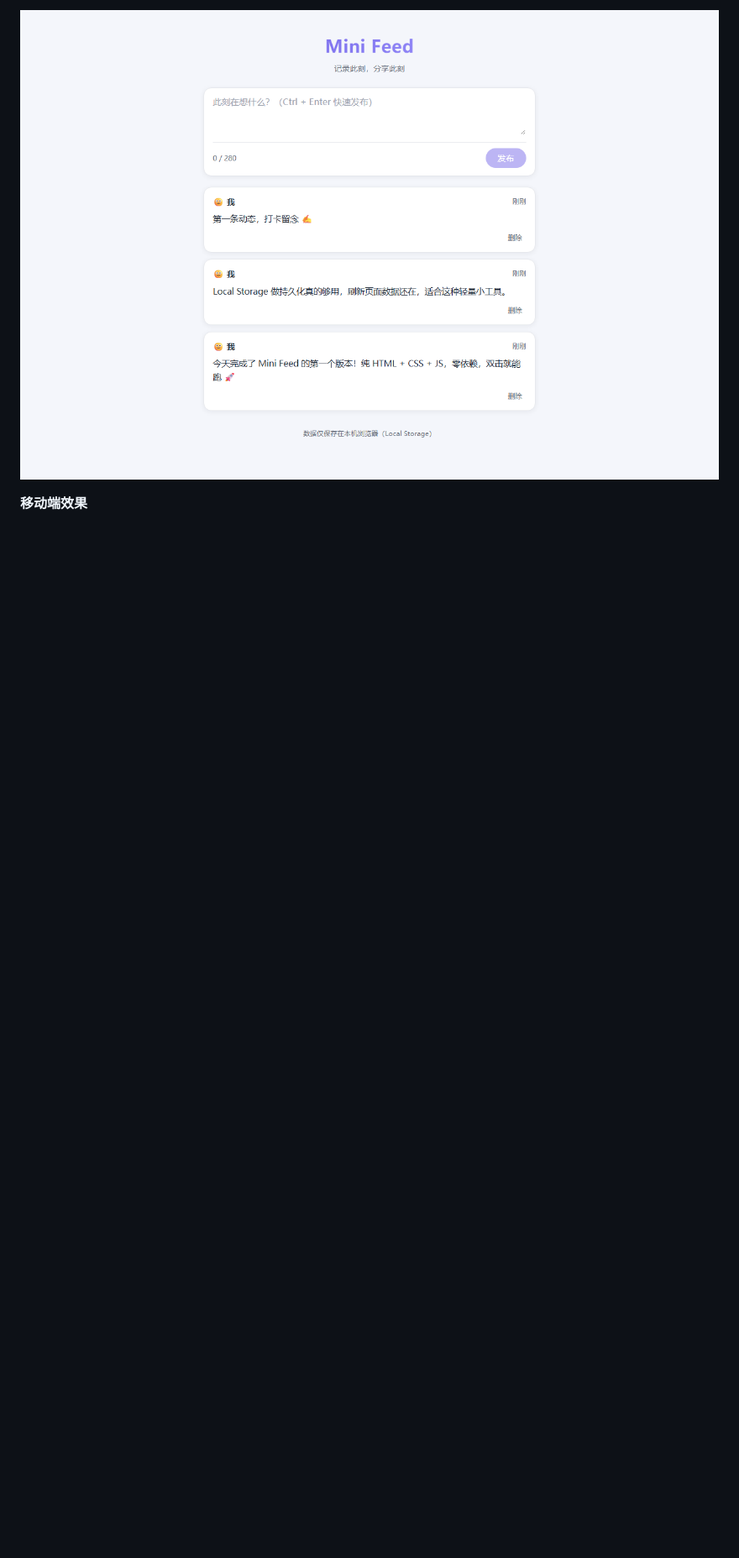
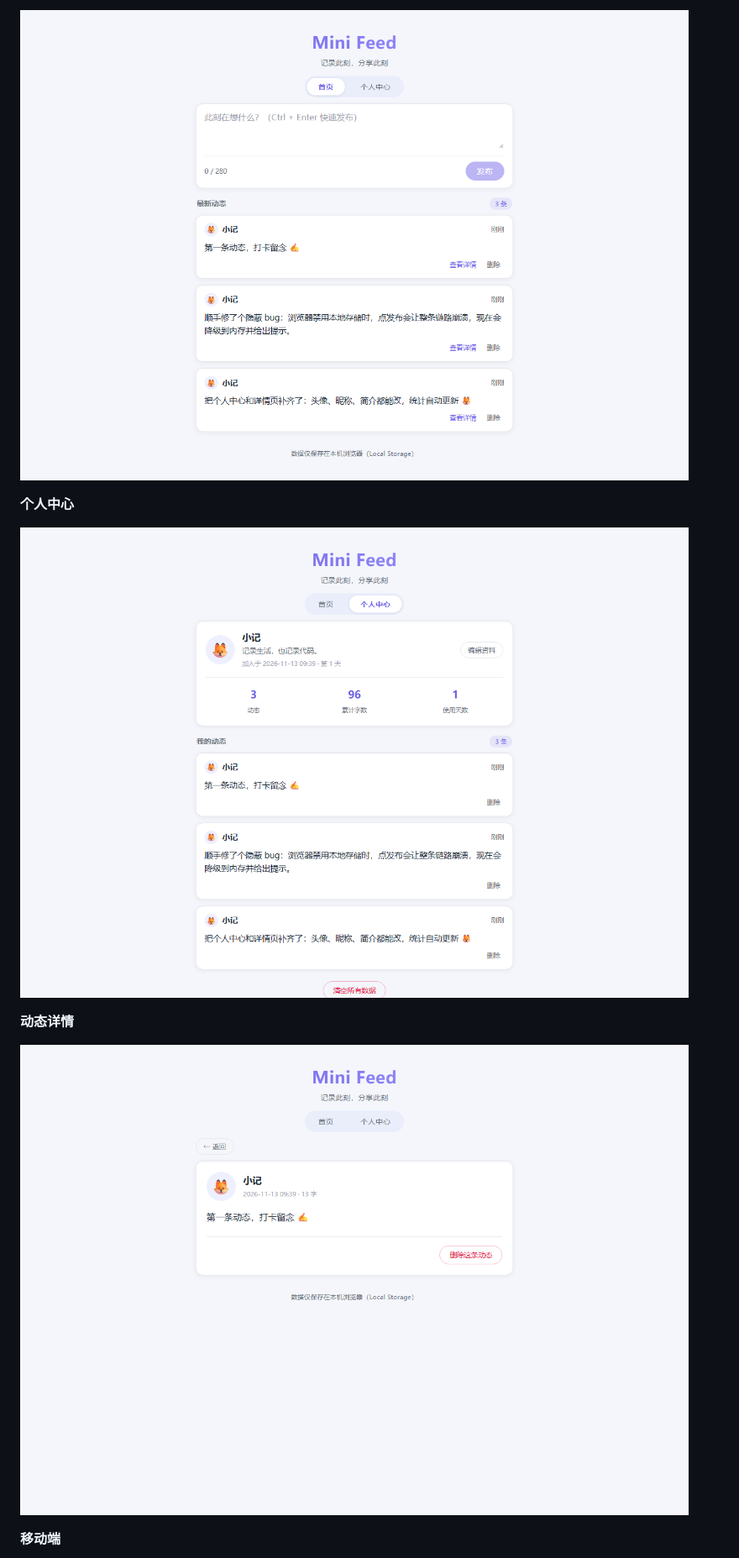
Before and after one commit to WRating/mini-feed-20261113, a Markdown page: README.md, the part around one of its changes. Shown at 84% size. Rendered like a GitHub page; pictures changed too: screenshots/desktop.png, screenshots/detail.png (added), screenshots/profile.png (added); blank space fills up the shorter version.

Commit message:
docs: update README with new features, screenshots and FAQ

```diff
--- a/README.md
+++ b/README.md
@@ -55,5 +69,13 @@ python -m http.server 8000
 
-**移动端效果**
+**个人中心**
+
+![个人中心效果](screenshots/profile.png)
+
+**动态详情**
+
+![详情页效果](screenshots/detail.png)
+
+**移动端**
 
 ![移动端效果](screenshots/mobile.png)
 
```
Also changed, not shown: other parts of README.md (+48 -21 lines), screenshots/mobile.png.
